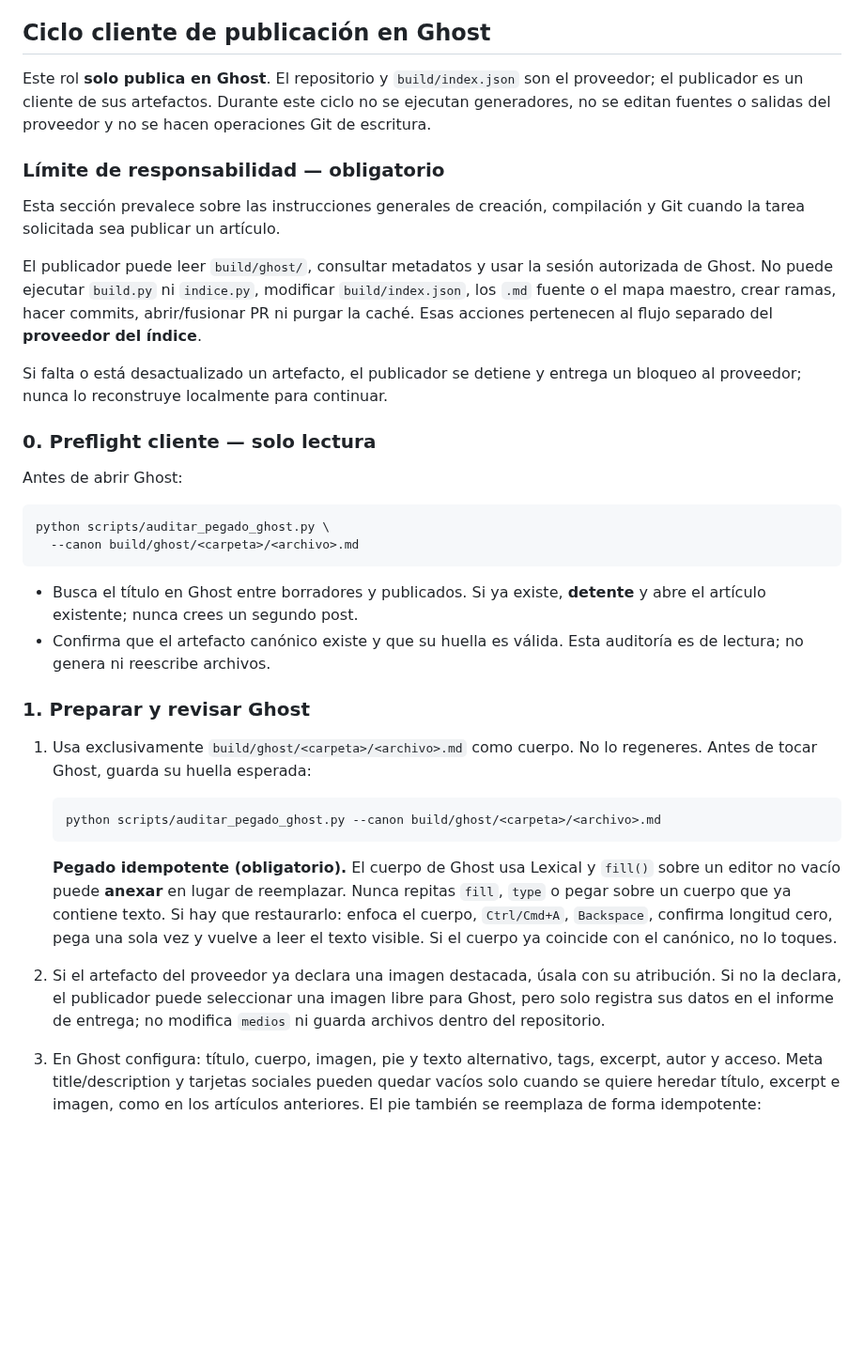
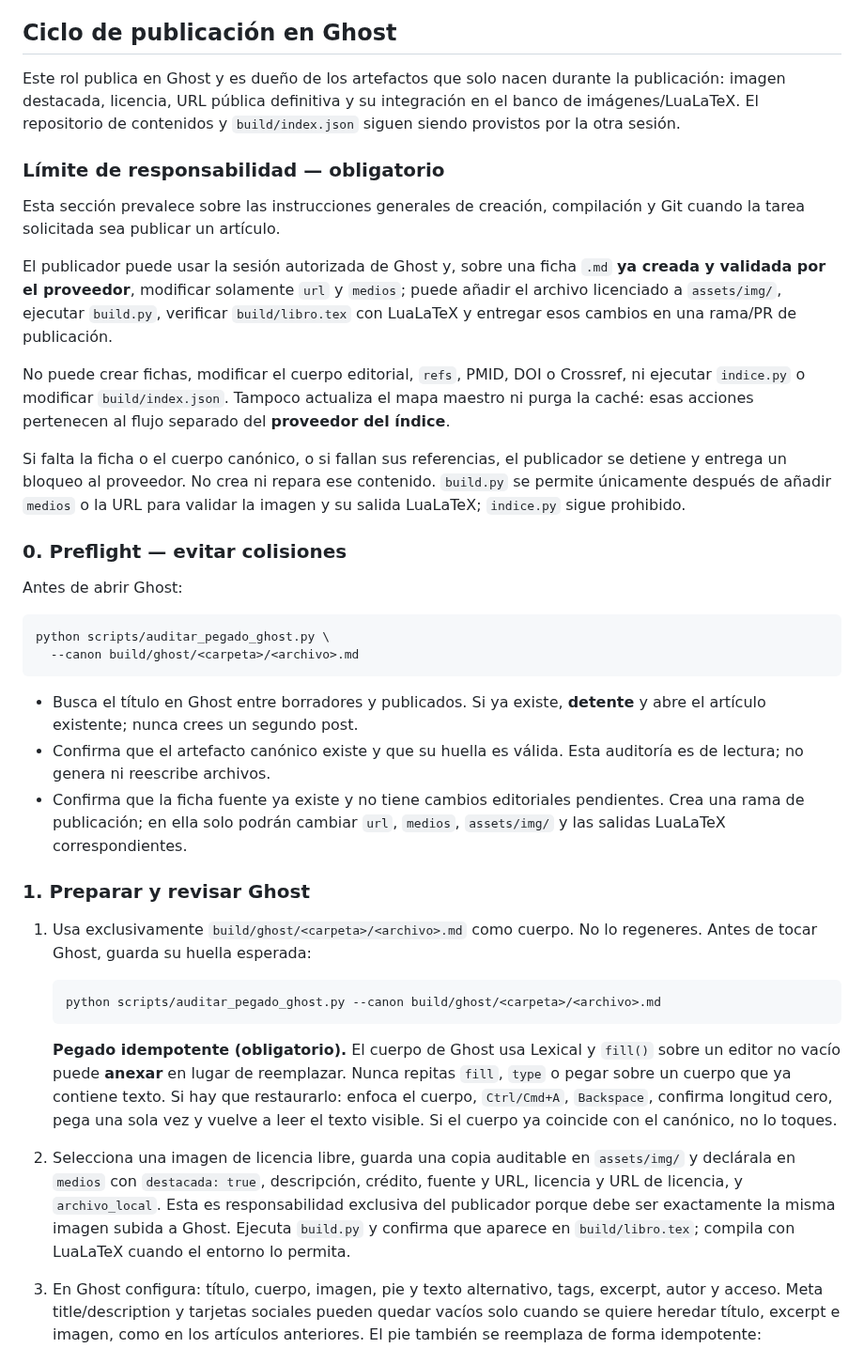
Before and after one commit to alcyedmundo281/biosemiotics, a Markdown page: CLAUDE.md, the part around one of its changes. Shown at 94% size. GitHub-like rendering; blank space fills up the shorter version.

Commit message:
Asigna URL e imágenes al rol de publicación (#35)

```diff
--- a/CLAUDE.md
+++ b/CLAUDE.md
@@ -75,28 +75,35 @@ Si compilas con pdflatex vas a ver `Missing character` o `Unicode character not
 - **No edites `build/` a mano.** Regenéralo.
 - **Casos raros → composite.** Un diagnóstico infrecuente en comunidad pequeña re-identifica. Usa caso representativo y decláralo.
 
-## Ciclo cliente de publicación en Ghost
+## Ciclo de publicación en Ghost
 
-Este rol **solo publica en Ghost**. El repositorio y `build/index.json` son el
-proveedor; el publicador es un cliente de sus artefactos. Durante este ciclo no
-se ejecutan generadores, no se editan fuentes o salidas del proveedor y no se
-hacen operaciones Git de escritura.
+Este rol publica en Ghost y es dueño de los artefactos que solo nacen durante
+la publicación: imagen destacada, licencia, URL pública definitiva y su
+integración en el banco de imágenes/LuaLaTeX. El repositorio de contenidos y
+`build/index.json` siguen siendo provistos por la otra sesión.
 
 ### Límite de responsabilidad — obligatorio
 
 Esta sección prevalece sobre las instrucciones generales de creación,
 compilación y Git cuando la tarea solicitada sea publicar un artículo.
 
-El publicador puede leer `build/ghost/`, consultar metadatos y usar la sesión
-autorizada de Ghost. No puede ejecutar `build.py` ni `indice.py`, modificar
-`build/index.json`, los `.md` fuente o el mapa maestro, crear ramas, hacer
-commits, abrir/fusionar PR ni purgar la caché. Esas acciones pertenecen al flujo
+El publicador puede usar la sesión autorizada de Ghost y, sobre una ficha `.md`
+**ya creada y validada por el proveedor**, modificar solamente `url` y
+`medios`; puede añadir el archivo licenciado a `assets/img/`, ejecutar
+`build.py`, verificar `build/libro.tex` con LuaLaTeX y entregar esos cambios en
+una rama/PR de publicación.
+
+No puede crear fichas, modificar el cuerpo editorial, `refs`, PMID, DOI o
+Crossref, ni ejecutar `indice.py` o modificar `build/index.json`. Tampoco
+actualiza el mapa maestro ni purga la caché: esas acciones pertenecen al flujo
 separado del **proveedor del índice**.
 
-Si falta o está desactualizado un artefacto, el publicador se detiene y entrega
-un bloqueo al proveedor; nunca lo reconstruye localmente para continuar.
+Si falta la ficha o el cuerpo canónico, o si fallan sus referencias, el
+publicador se detiene y entrega un bloqueo al proveedor. No crea ni repara ese
+contenido. `build.py` se permite únicamente después de añadir `medios` o la URL
+para validar la imagen y su salida LuaLaTeX; `indice.py` sigue prohibido.
 
-### 0. Preflight cliente — solo lectura
+### 0. Preflight — evitar colisiones
 
 Antes de abrir Ghost:
 
@@ -109,6 +116,9 @@ python scripts/auditar_pegado_ghost.py \
   **detente** y abre el artículo existente; nunca crees un segundo post.
 - Confirma que el artefacto canónico existe y que su huella es válida. Esta
   auditoría es de lectura; no genera ni reescribe archivos.
+- Confirma que la ficha fuente ya existe y no tiene cambios editoriales
+  pendientes. Crea una rama de publicación; en ella solo podrán cambiar
+  `url`, `medios`, `assets/img/` y las salidas LuaLaTeX correspondientes.
 
 ### 1. Preparar y revisar Ghost
 
@@ -125,10 +135,12 @@ python scripts/auditar_pegado_ghost.py \
    Si hay que restaurarlo: enfoca el cuerpo, `Ctrl/Cmd+A`, `Backspace`, confirma
    longitud cero, pega una sola vez y vuelve a leer el texto visible. Si el
    cuerpo ya coincide con el canónico, no lo toques.
-2. Si el artefacto del proveedor ya declara una imagen destacada, úsala con su
-   atribución. Si no la declara, el publicador puede seleccionar una imagen
-   libre para Ghost, pero solo registra sus datos en el informe de entrega; no
-   modifica `medios` ni guarda archivos dentro del repositorio.
+2. Selecciona una imagen de licencia libre, guarda una copia auditable en
+   `assets/img/` y declárala en `medios` con `destacada: true`, descripción,
+   crédito, fuente y URL, licencia y URL de licencia, y `archivo_local`. Esta
+   es responsabilidad exclusiva del publicador porque debe ser exactamente la
+   misma imagen subida a Ghost. Ejecuta `build.py` y confirma que aparece en
+   `build/libro.tex`; compila con LuaLaTeX cuando el entorno lo permita.
 3. En Ghost configura: título, cuerpo, imagen, pie y texto alternativo, tags,
    excerpt, autor y acceso. Meta title/description y tarjetas sociales pueden
    quedar vacíos solo cuando se quiere heredar título, excerpt e imagen, como
```
Also changed, not shown: other parts of CLAUDE.md (+18 -10 lines).
